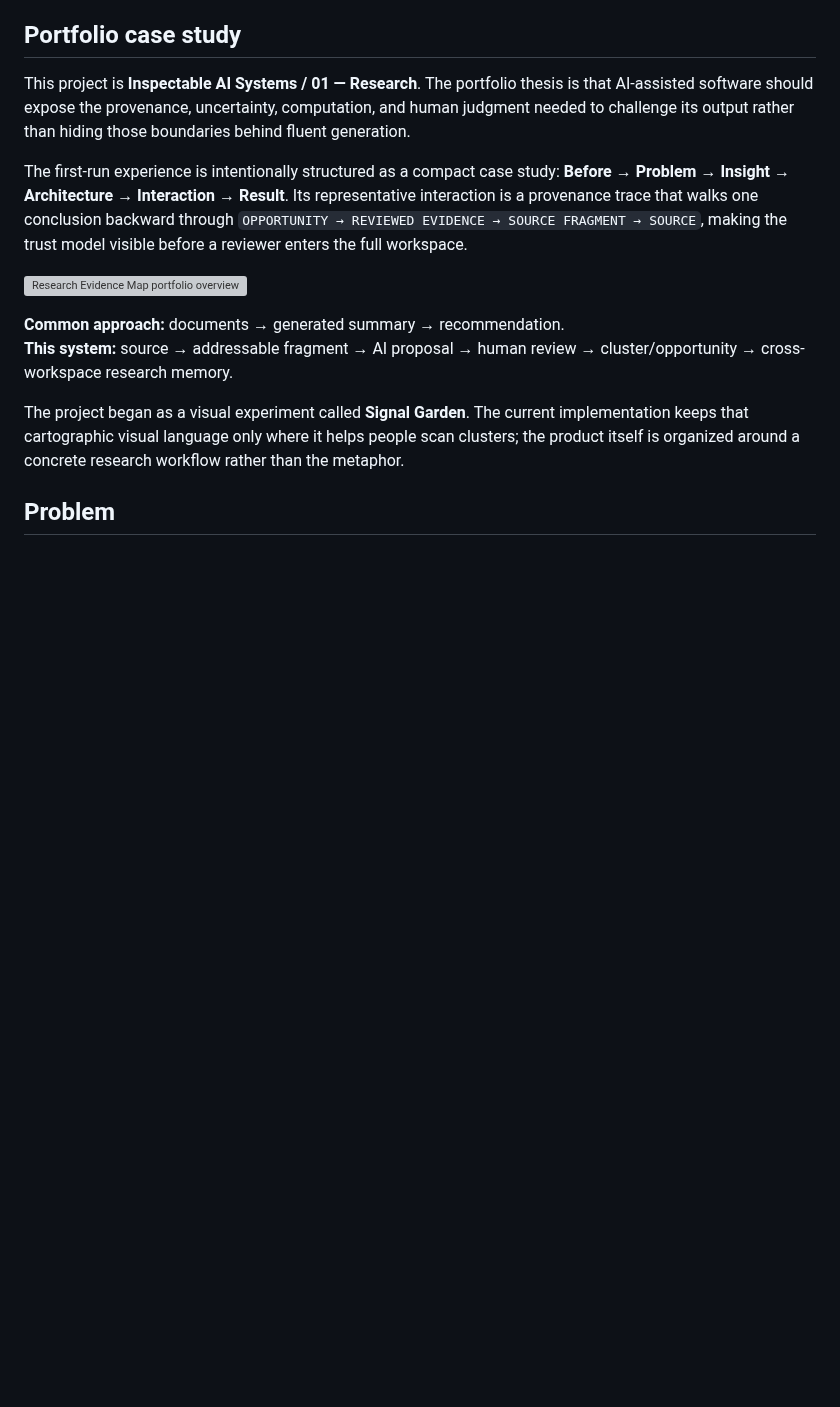
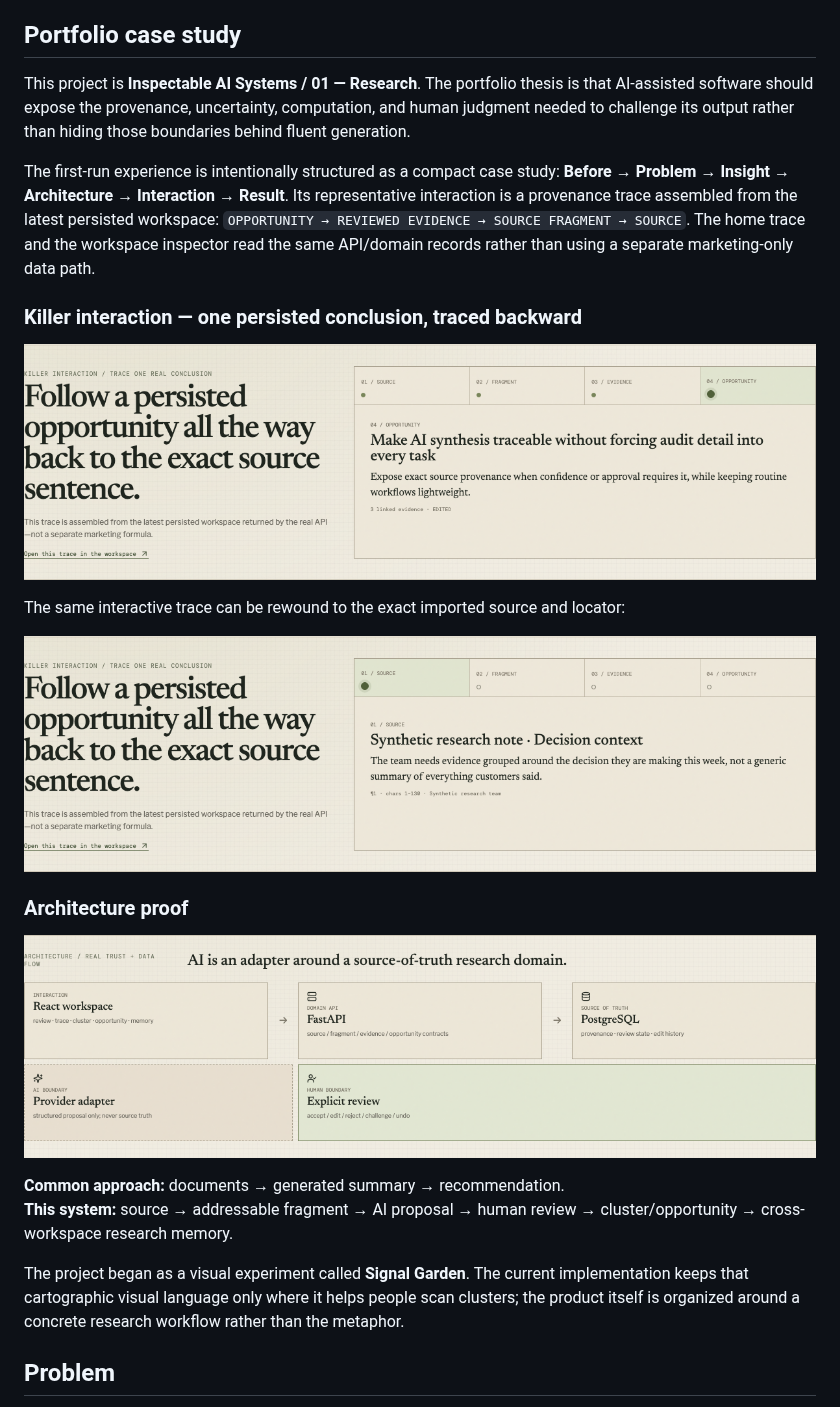
Before and after one commit to oosuhada/research-evidence-map, a Markdown page: README.md, the part around the change. Drawn GitHub-style; pictures changed too: docs/portfolio/01-killer-opportunity.png (added), docs/portfolio/02-killer-source.png (added), docs/portfolio/03-architecture.png (added); blank space fills up the shorter version; grey boxes are pictures that could not be loaded.

Commit message:
feat: connect portfolio trace to live research

```diff
--- a/README.md
+++ b/README.md
@@ -8,9 +8,19 @@ Research Evidence Map is a full-stack workspace for turning customer research in
 
 This project is **Inspectable AI Systems / 01 — Research**. The portfolio thesis is that AI-assisted software should expose the provenance, uncertainty, computation, and human judgment needed to challenge its output rather than hiding those boundaries behind fluent generation.
 
-The first-run experience is intentionally structured as a compact case study: **Before → Problem → Insight → Architecture → Interaction → Result**. Its representative interaction is a provenance trace that walks one conclusion backward through `OPPORTUNITY → REVIEWED EVIDENCE → SOURCE FRAGMENT → SOURCE`, making the trust model visible before a reviewer enters the full workspace.
+The first-run experience is intentionally structured as a compact case study: **Before → Problem → Insight → Architecture → Interaction → Result**. Its representative interaction is a provenance trace assembled from the latest persisted workspace: `OPPORTUNITY → REVIEWED EVIDENCE → SOURCE FRAGMENT → SOURCE`. The home trace and the workspace inspector read the same API/domain records rather than using a separate marketing-only data path.
 
-![Research Evidence Map portfolio overview](docs/portfolio-overview.png)
+### Killer interaction — one persisted conclusion, traced backward
+
+![Persisted opportunity at the end of the provenance chain](docs/portfolio/01-killer-opportunity.png)
+
+The same interactive trace can be rewound to the exact imported source and locator:
+
+![Exact source at the beginning of the provenance chain](docs/portfolio/02-killer-source.png)
+
+### Architecture proof
+
+![Research trust and data architecture](docs/portfolio/03-architecture.png)
 
 **Common approach:** documents → generated summary → recommendation.
 **This system:** source → addressable fragment → AI proposal → human review → cluster/opportunity → cross-workspace research memory.
```
Also changed, not shown: 3 other files.
